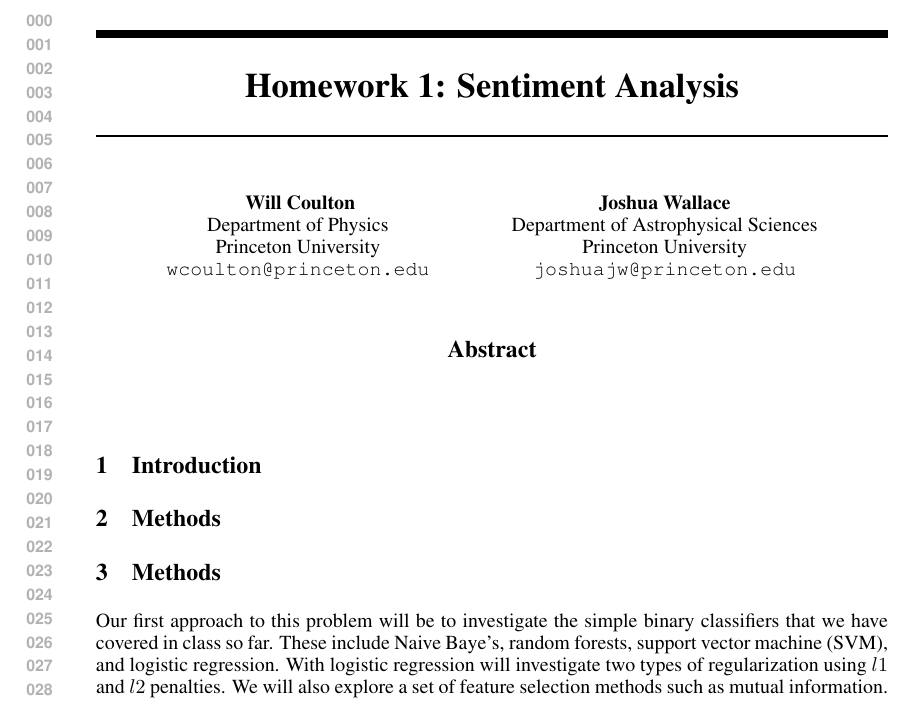
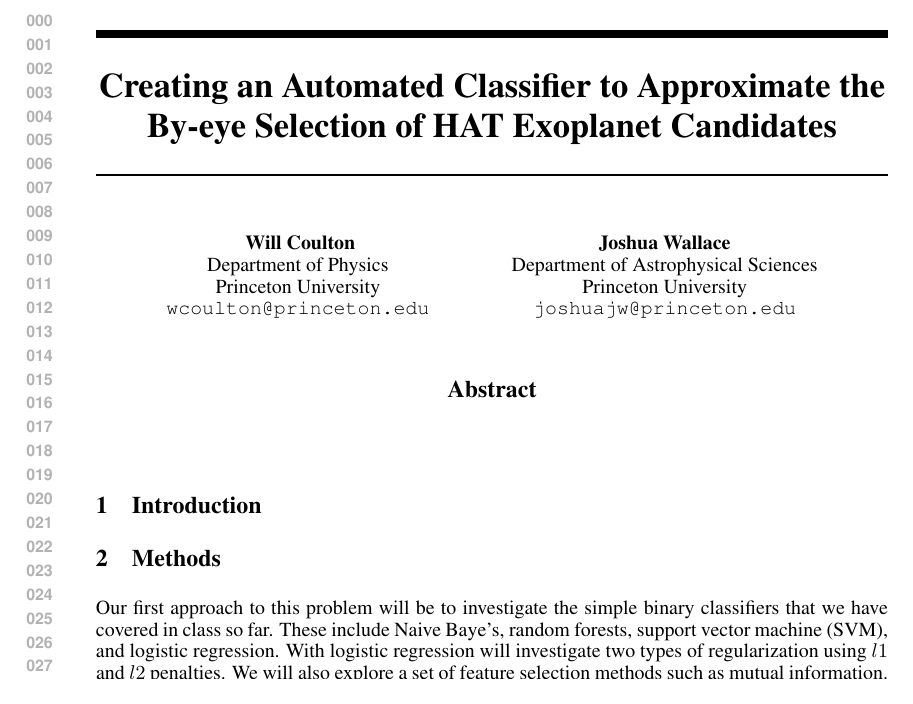
Before and after one commit to joshuawallace/transit_classifier_COS424_final, a LaTeX paper (proposal/proposal.tex): part of the page, cut so that both start at the same text. Compiled offline with pdfLaTeX.

Commit message:
modded proposal.tex

```diff
--- a/proposal/proposal.tex
+++ b/proposal/proposal.tex
@@ -7,7 +7,8 @@
 
 \def\Na{Na\"ive}
 
-\title{Homework 1: Sentiment Analysis}
+\title{Creating an Automated Classifier to Approximate the By-eye
+  Selection of HAT Exoplanet Candidates}
 
 
 \author{
@@ -39,7 +40,6 @@ Princeton University\\
 \input{intro.tex}
 
 
-\section{Methods}
 \input{methods.tex}
 
 \section{Expected Results/Deliverables}
```
